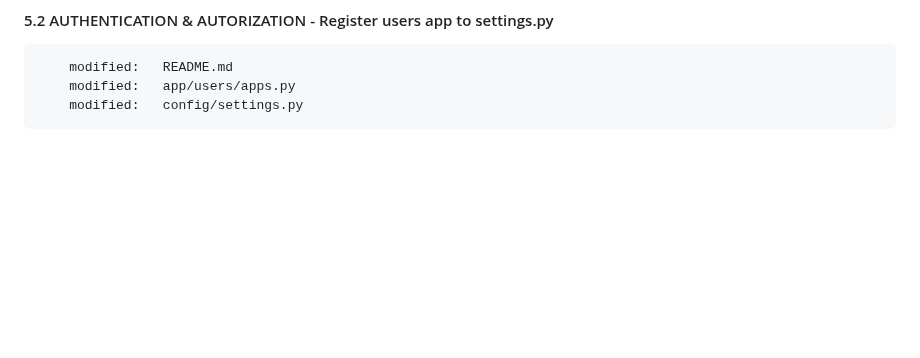
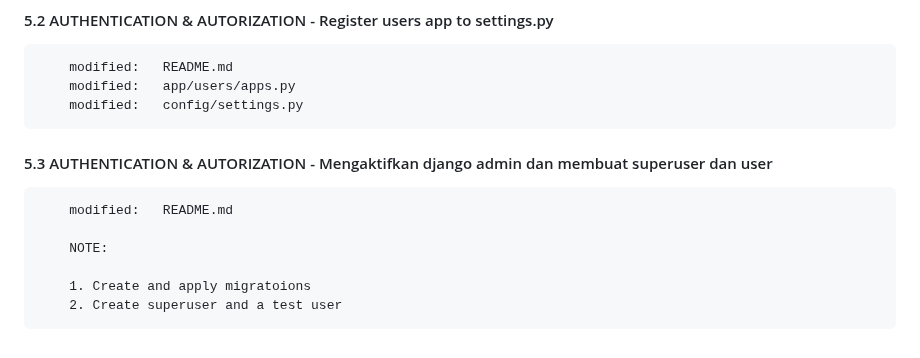
Before and after one commit to gurnitha/django-sosmed-site, a Markdown page: README.md, the part around the change. Rendered like a GitHub page; blank space fills up the shorter version.

Commit message:
5.3 AUTHENTICATION & AUTORIZATION - Mengaktifkan django admin dan membuat superuser dan user

```diff
--- a/README.md
+++ b/README.md
@@ -165,3 +165,13 @@ Membuat aplikasi sosmed menggunakan Django v3.2.2
         modified:   README.md
         modified:   app/users/apps.py
         modified:   config/settings.py
+
+
+#### 5.3 AUTHENTICATION & AUTORIZATION - Mengaktifkan django admin dan membuat superuser dan user
+
+        modified:   README.md
+
+        NOTE:
+
+        1. Create and apply migratoions
+        2. Create superuser and a test user
```
